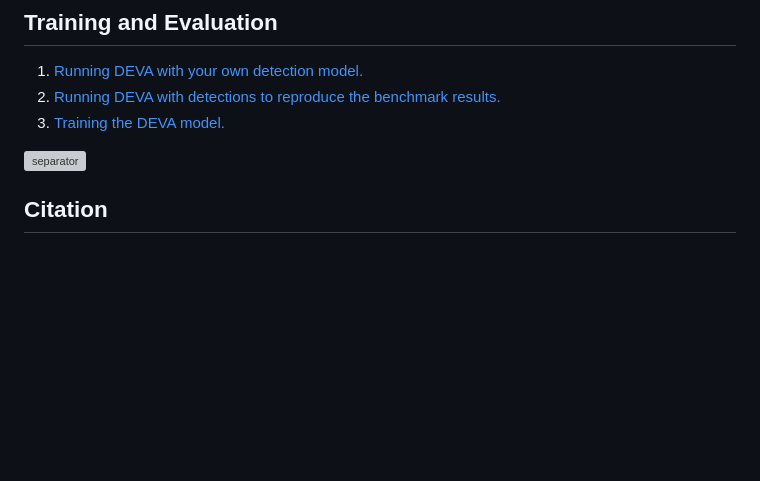
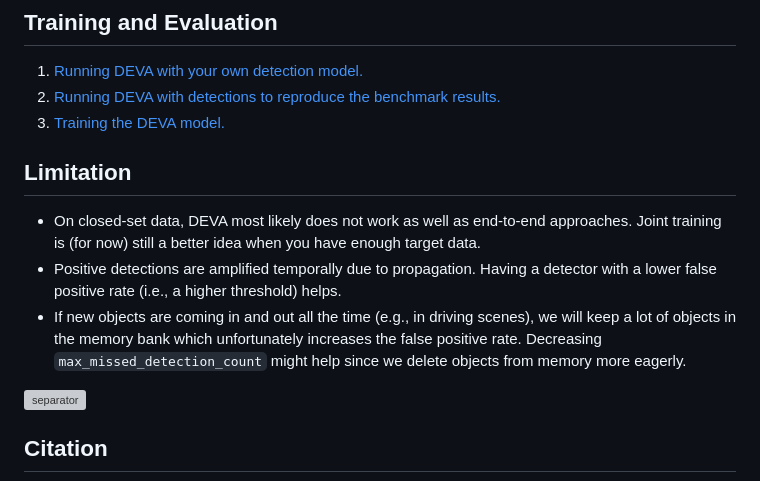
Before and after one commit to hkchengrex/Tracking-Anything-with-DEVA, a Markdown page: README.md, the part around the change. GitHub-like rendering; blank space fills up the shorter version; grey boxes are pictures that could not be loaded.

```diff
--- a/README.md
+++ b/README.md
@@ -134,6 +134,12 @@ python demo/demo_automatic.py --chunk_size 4 \
 2. [Running DEVA with detections to reproduce the benchmark results.](docs/EVALUATION.md)
 3. [Training the DEVA model.](docs/TRAINING.md)
 
+## Limitation
+
+- On closed-set data, DEVA most likely does not work as well as end-to-end approaches. Joint training is (for now) still a better idea when you have enough target data.
+- Positive detections are amplified temporally due to propagation. Having a detector with a lower false positive rate (i.e., a higher threshold) helps.
+- If new objects are coming in and out all the time (e.g., in driving scenes), we will keep a lot of objects in the memory bank which unfortunately increases the false positive rate. Decreasing `max_missed_detection_count` might help since we delete objects from memory more eagerly.
+
 <picture>
   <source media="(prefers-color-scheme: dark)" srcset="https://imgur.com/aouI1WU.png">
   <source media="(prefers-color-scheme: light)" srcset="https://imgur.com/aCbrA9S.png">
```
